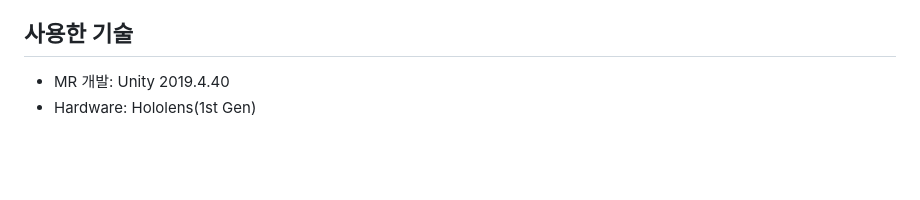
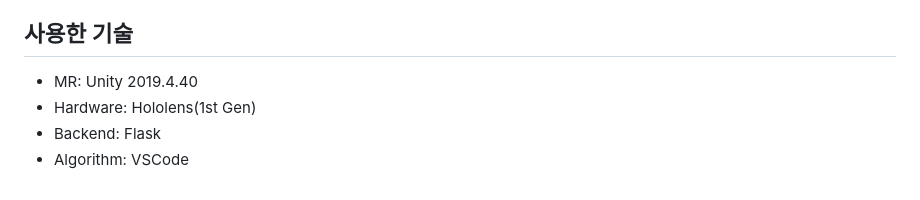
Before and after one commit to HCI-SVR/SVR, a Markdown page: README.md, the part around the change. GitHub-like rendering; blank space fills up the shorter version.

```diff
--- a/README.md
+++ b/README.md
@@ -51,7 +51,9 @@
 <div>
   <h2>사용한 기술</h2>
   <ul>
-    <li>MR 개발: Unity 2019.4.40</li>
+    <li>MR: Unity 2019.4.40</li>
     <li>Hardware: Hololens(1st Gen)</li>
+    <li>Backend: Flask</li>
+    <li>Algorithm: VSCode</li>
   </ul>
 </div>
```
